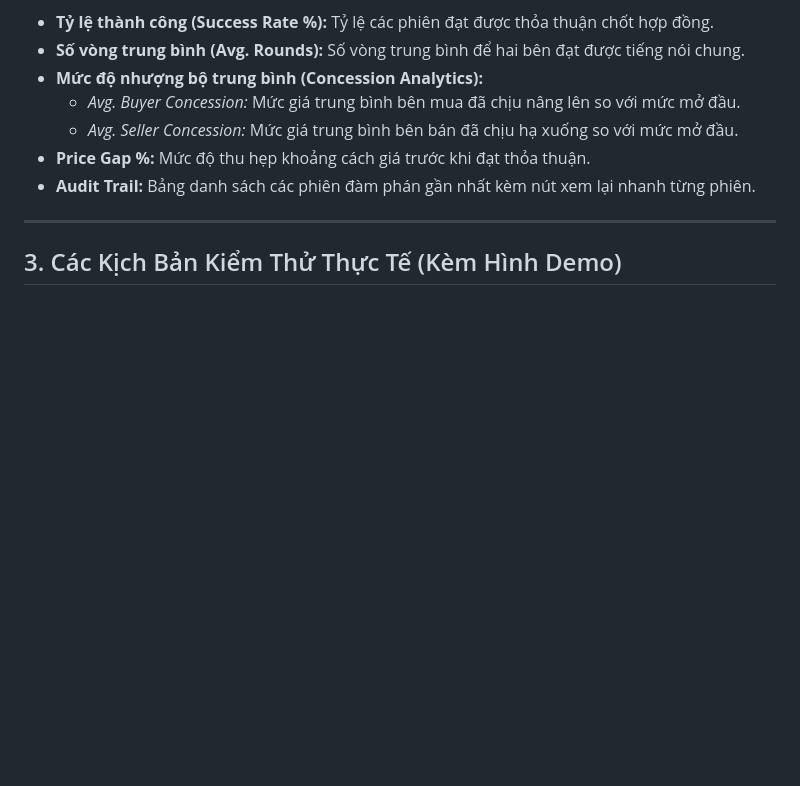
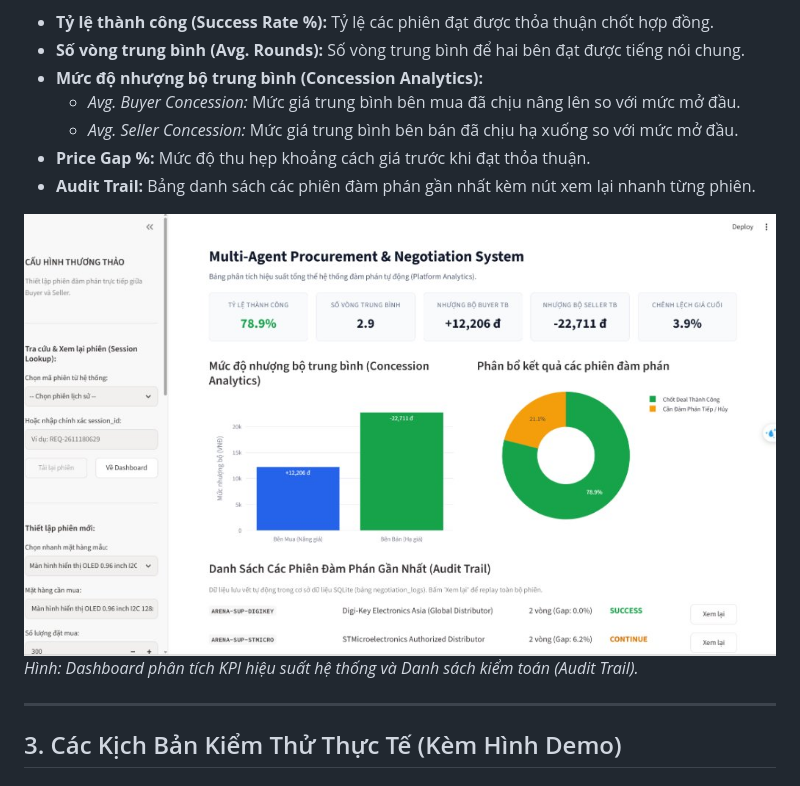
Before and after one commit to huynhhoangtuvan11092006/Nexus_Procedure, a Markdown page: README.md, the part around the change. GitHub-like rendering; pictures changed too: docs/images/demo_platform_analytics.png (added); blank space fills up the shorter version.

Commit message:
docs: add Platform Analytics & Audit Trail screenshot to README section 2.3

```diff
--- a/README.md
+++ b/README.md
@@ -50,6 +50,9 @@ Khi không có phiên nào đang chạy, màn hình chính đóng vai trò là m
   * *Avg. Seller Concession:* Mức giá trung bình bên bán đã chịu hạ xuống so với mức mở đầu.
 * **Price Gap %:** Mức độ thu hẹp khoảng cách giá trước khi đạt thỏa thuận.
 * **Audit Trail:** Bảng danh sách các phiên đàm phán gần nhất kèm nút xem lại nhanh từng phiên.
+
+![Bảng phân tích hiệu suất tổng thể và Nhật ký kiểm toán](./docs/images/demo_platform_analytics.png)
+*Hình: Dashboard phân tích KPI hiệu suất hệ thống và Danh sách kiểm toán (Audit Trail).*
 
 ---
 
```
Also changed, not shown: 1 other file.
